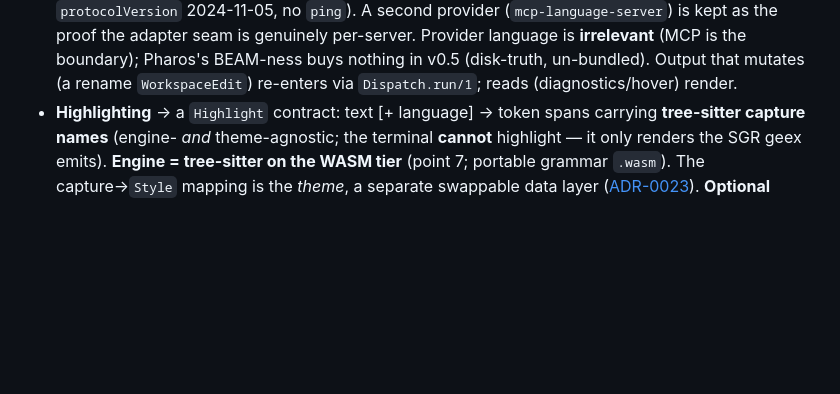
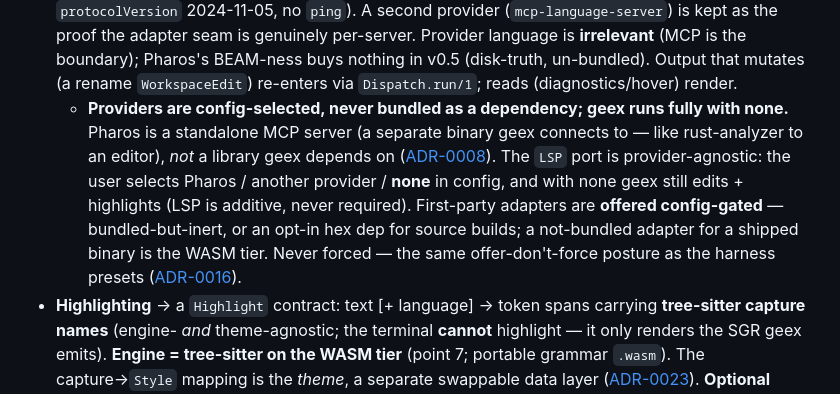
Before and after one commit to LoganBresnahan/geex, a Markdown page: doc/adr/0021-capability-connections.md, the part around the change. GitHub-like rendering; blank space fills up the shorter version.

Commit message:
ADR-0021: state providers are config-selected, never forced
Make explicit the principle that was implied: the LSP port is provider-agnostic,
a provider (Pharos / other / none) is a config choice, geex runs fully with none,
and first-party adapters are offered config-gated — never bundled as a hard
dependency. Same offer-don't-force posture as the harness presets (ADR-0016).

Co-Authored-By: Claude Opus 4.8 (1M context) <noreply@anthropic.com>

```diff
--- a/doc/adr/0021-capability-connections.md
+++ b/doc/adr/0021-capability-connections.md
@@ -123,6 +123,14 @@ and committing to the real engine avoids a migration.)
   Provider language is **irrelevant** (MCP is the boundary); Pharos's BEAM-ness buys nothing in
   v0.5 (disk-truth, un-bundled). Output that mutates (a rename `WorkspaceEdit`) re-enters via
   `Dispatch.run/1`; reads (diagnostics/hover) render.
+  - **Providers are config-selected, never bundled as a dependency; geex runs fully with none.**
+    Pharos is a standalone MCP server (a separate binary geex connects to — like rust-analyzer to
+    an editor), *not* a library geex depends on ([ADR-0008](0008-pharos-not-bundled.md)). The
+    `LSP` port is provider-agnostic: the user selects Pharos / another provider / **none** in
+    config, and with none geex still edits + highlights (LSP is additive, never required).
+    First-party adapters are **offered config-gated** — bundled-but-inert, or an opt-in hex dep
+    for source builds; a not-bundled adapter for a shipped binary is the WASM tier. Never forced —
+    the same offer-don't-force posture as the harness presets ([ADR-0016](0016-external-harness-integration.md)).
 - **Highlighting** → a `Highlight` contract: text [+ language] → token spans carrying
   **tree-sitter capture names** (engine- *and* theme-agnostic; the terminal **cannot** highlight
   — it only renders the SGR geex emits). **Engine = tree-sitter on the WASM tier** (point 7;
```
